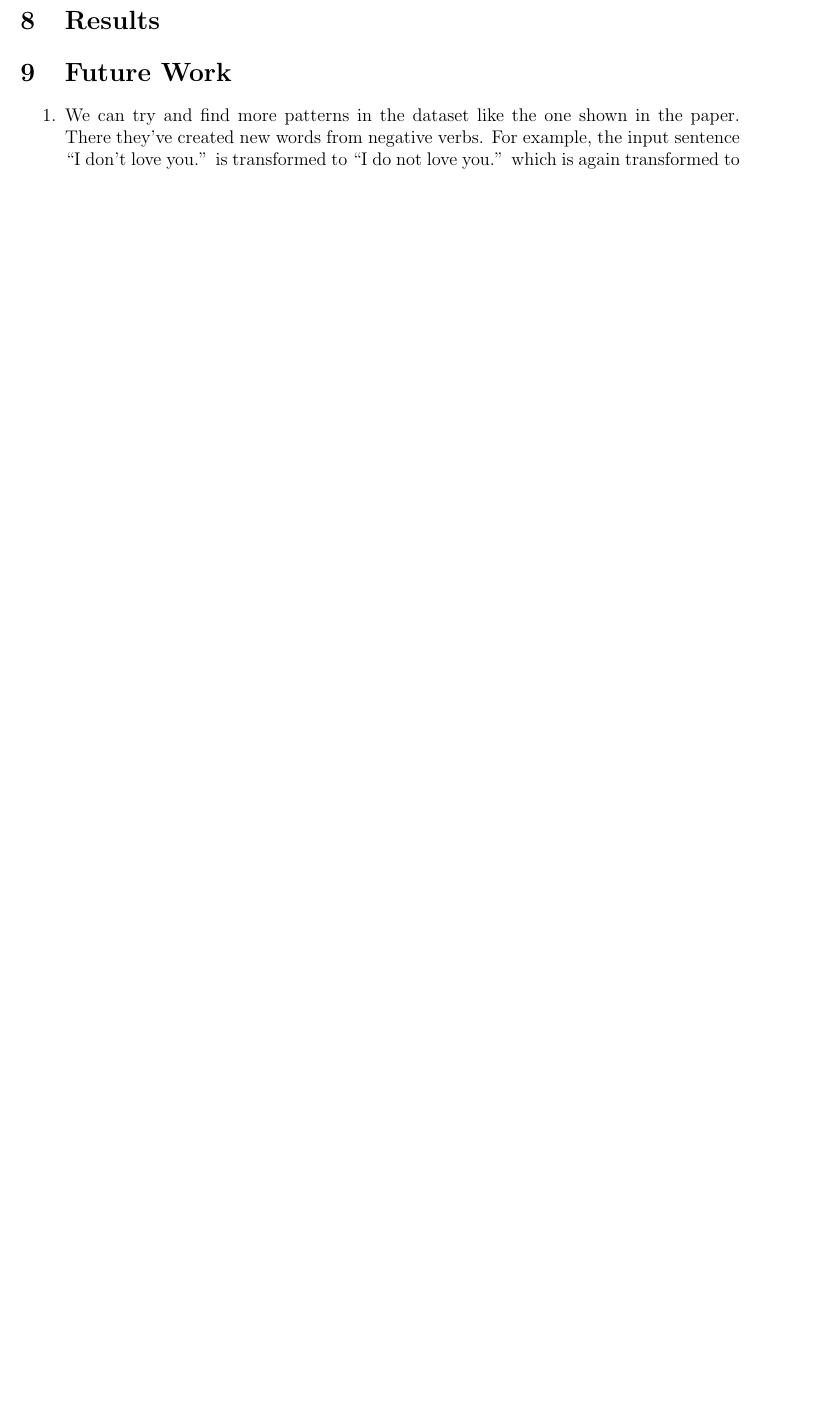
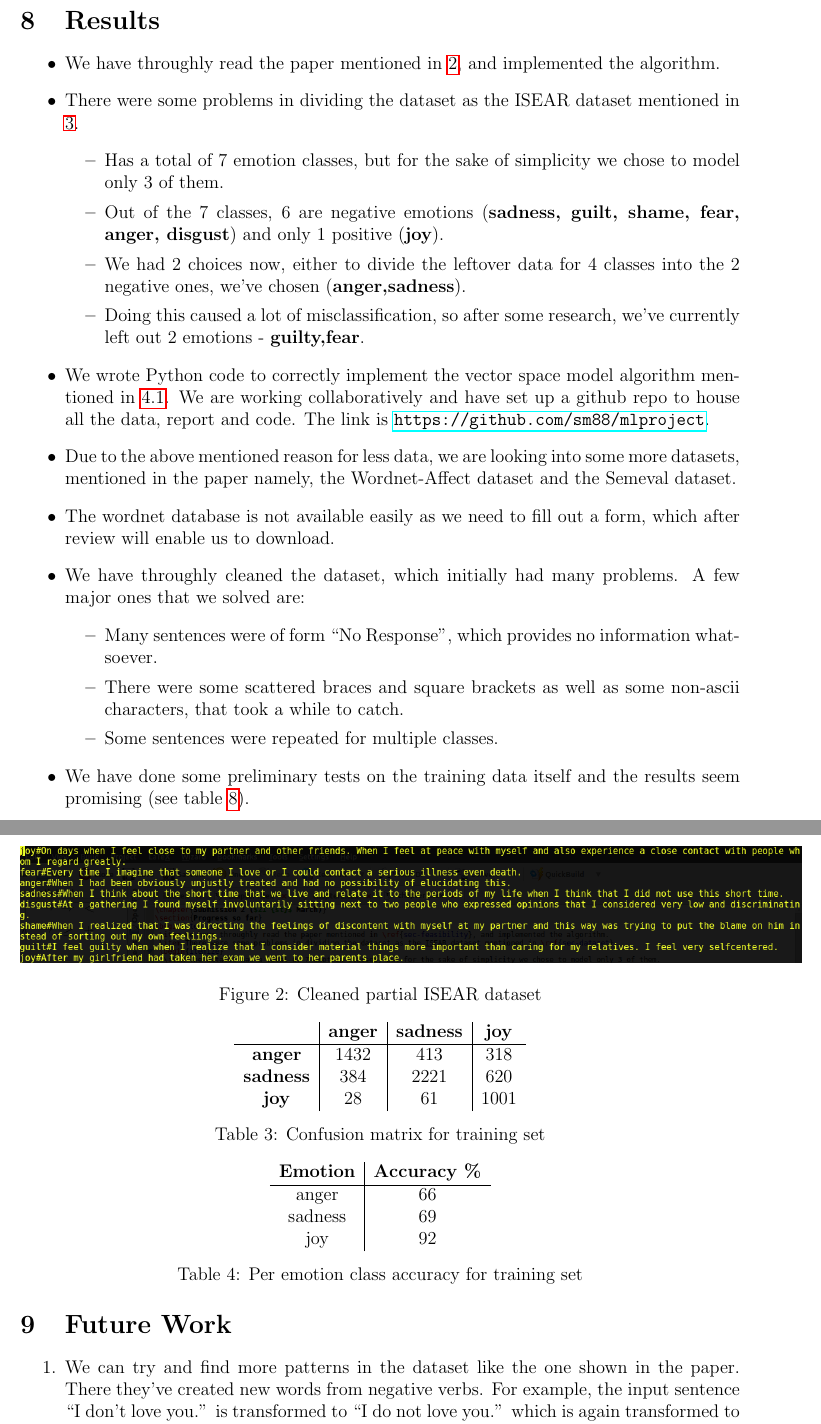
Before and after one commit to sm88/mlproject, a LaTeX document (report/init.tex, which reads report/chapter4.tex): part of page 8 of 8 before the commit and two parts of pages 8 and 9 of 10 after it, the two joined at a grey line, cut so that both start at the same text, the shorter picture padded with empty space. Compiled offline with pdfLaTeX.

Commit message:
adding chapter4 and 5

```diff
--- a/report/chapter4.tex
+++ b/report/chapter4.tex
@@ -53,5 +53,59 @@
 \end{tabular}
 \caption{Explanation of app features}
 \end{table}
+
 \section{Results}
+\begin{itemize}
+ \item We have throughly read the paper mentioned in \ref{paper-details}, and implemented the algorithm.
+ \item There were some problems in dividing the dataset as the ISEAR dataset mentioned in \ref{dataset-details}.
+ \begin{itemize}
+  \item Has a total of 7 emotion classes, but for the sake of simplicity we chose to model only 3 of them.
+  \item Out of the 7 classes, 6 are negative emotions (\textbf{sadness, guilt, shame, fear, anger, disgust}) and only 1 positive (\textbf{joy}).
+  \item We had 2 choices now, either to divide the leftover data for 4 classes into the 2 negative ones, we've chosen (\textbf{anger,sadness}).
+  \item Doing this caused a lot of misclassification, so after some research, we've currently left out 2 emotions - \textbf{guilty,fear}.
+ \end{itemize}
+ \item We wrote Python code to correctly implement the vector space model algorithm mentioned in \ref{subsec-high-level-alg}. We are working collaboratively and have set up a github repo to house all the data, report and code. The link is \url{https://github.com/sm88/mlproject}.
+ \item Due to the above mentioned reason for less data, we are looking into some more datasets, mentioned in the paper namely, the Wordnet-Affect dataset and the Semeval dataset.
+ \item The wordnet database is not available easily as we need to fill out a form, which after review will enable us to download.
+ \item We have throughly cleaned the dataset, which initially had many problems. A few major ones that we solved are:
+ \begin{itemize}
+  \item Many sentences were of form ``No Response'', which provides no information whatsoever.
+  \item There were some scattered braces and square brackets as well as some non-ascii characters, that took a while to catch.
+  \item Some sentences were repeated for multiple classes.
+ \end{itemize}
+ \item We have done some preliminary tests on the training data itself and the results seem promising (see table \ref{tab-confusion}).
+\end{itemize}
+\begin{center}
+	\begin{figure}[ht!]
+	\label{fig-clean-dataset}
+	\includegraphics[width=18cm,scale=0.5]{data.png}
+	\caption{Cleaned partial ISEAR dataset}
+	\end{figure}
+\end{center}
+\vspace*{-1cm}
+\begin{table}[ht!]
+  \centering
+  \label{tab-confusion}
+  \begin{tabular}{c|c|c|c}
+  & \textbf{anger} & \textbf{sadness} & \textbf{joy}\\
+  \hline
+  \textbf{anger} & 1432 & 413 & 318 \\
+  \textbf{sadness} & 384 & 2221 & 620 \\
+  \textbf{joy} & 28 & 61 & 1001 \\
+  \end{tabular}
+  \caption{Confusion matrix for training set}
+\end{table}
+\vspace*{-0.5cm}
+\begin{table}[ht!]
+  \centering
+  \label{tab-accuracy}
+  \begin{tabular}{c|c}
+  \textbf{Emotion} & \textbf{Accuracy \%} \\
+  \hline
+  anger & 66 \\
+  sadness & 69 \\
+  joy & 92
+  \end{tabular}
+  \caption{Per emotion class accuracy for training set}
+\end{table}
 
```
Also changed, not shown: report/chapter5.tex (+1 -0 lines), report/chapter4.tex (2 more changed lines).
